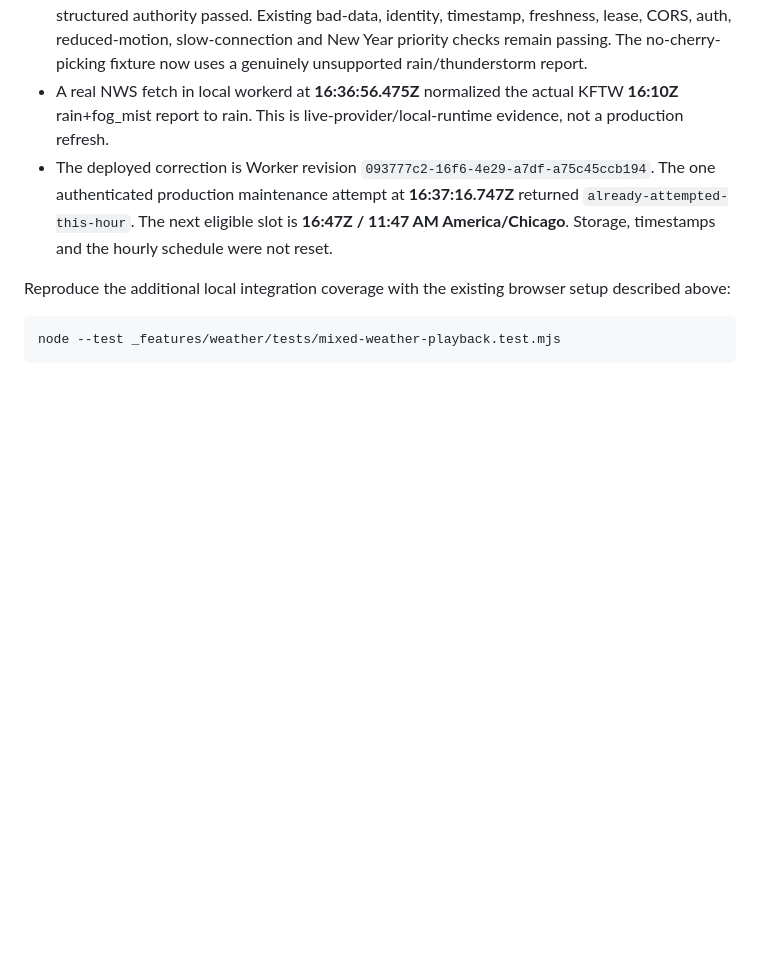
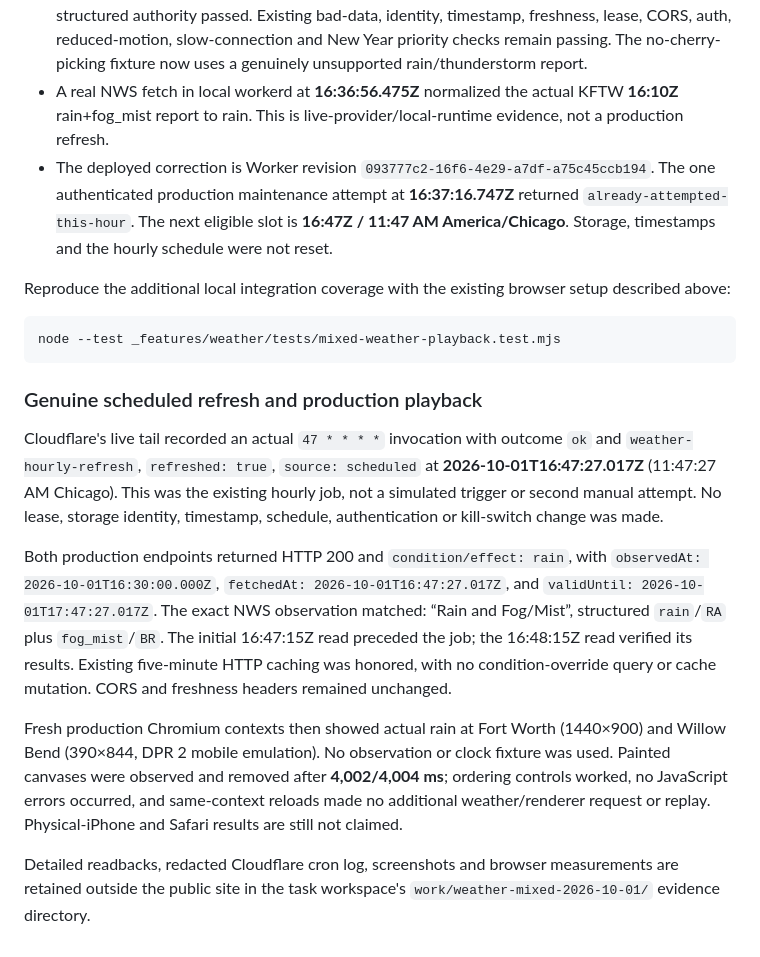
Before and after one commit to sourbagelman/sourboulesite, a Markdown page: _features/weather/TEST-RESULTS.md, the part around the change. GitHub-like rendering; blank space fills up the shorter version.

Commit message:
record scheduled weather refresh and live rain verification

````diff
--- a/_features/weather/TEST-RESULTS.md
+++ b/_features/weather/TEST-RESULTS.md
@@ -118,3 +118,31 @@ setup described above:
 ```sh
 node --test _features/weather/tests/mixed-weather-playback.test.mjs
 ```
+
+### Genuine scheduled refresh and production playback
+
+Cloudflare's live tail recorded an actual `47 * * * *` invocation with outcome
+`ok` and `weather-hourly-refresh`, `refreshed: true`, `source: scheduled` at
+**2026-10-01T16:47:27.017Z** (11:47:27 AM Chicago). This was the existing hourly
+job, not a simulated trigger or second manual attempt. No lease, storage
+identity, timestamp, schedule, authentication or kill-switch change was made.
+
+Both production endpoints returned HTTP 200 and `condition/effect: rain`, with
+`observedAt: 2026-10-01T16:30:00.000Z`,
+`fetchedAt: 2026-10-01T16:47:27.017Z`, and
+`validUntil: 2026-10-01T17:47:27.017Z`. The exact NWS observation matched:
+“Rain and Fog/Mist”, structured `rain`/`RA` plus `fog_mist`/`BR`. The initial
+16:47:15Z read preceded the job; the 16:48:15Z read verified its results. Existing
+five-minute HTTP caching was honored, with no condition-override query or cache
+mutation. CORS and freshness headers remained unchanged.
+
+Fresh production Chromium contexts then showed actual rain at Fort Worth
+(1440×900) and Willow Bend (390×844, DPR 2 mobile emulation). No observation or
+clock fixture was used. Painted canvases were observed and removed after
+**4,002/4,004 ms**; ordering controls worked, no JavaScript errors occurred, and
+same-context reloads made no additional weather/renderer request or replay.
+Physical-iPhone and Safari results are still not claimed.
+
+Detailed readbacks, redacted Cloudflare cron log, screenshots and browser
+measurements are retained outside the public site in the task workspace's
+`work/weather-mixed-2026-10-01/` evidence directory.
````
